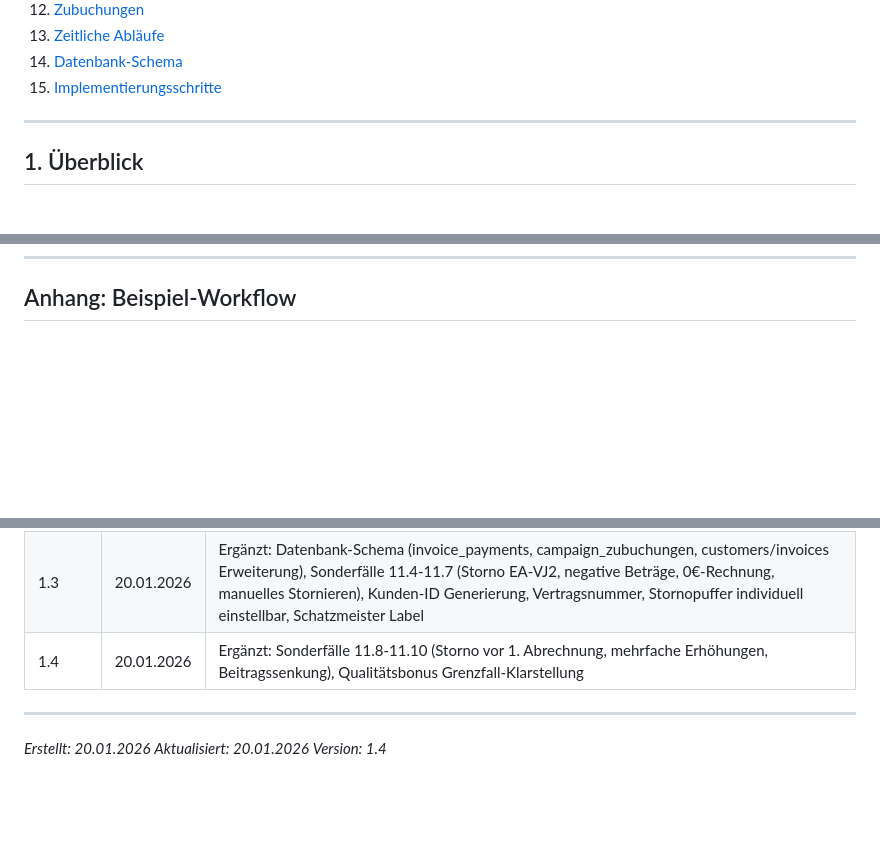
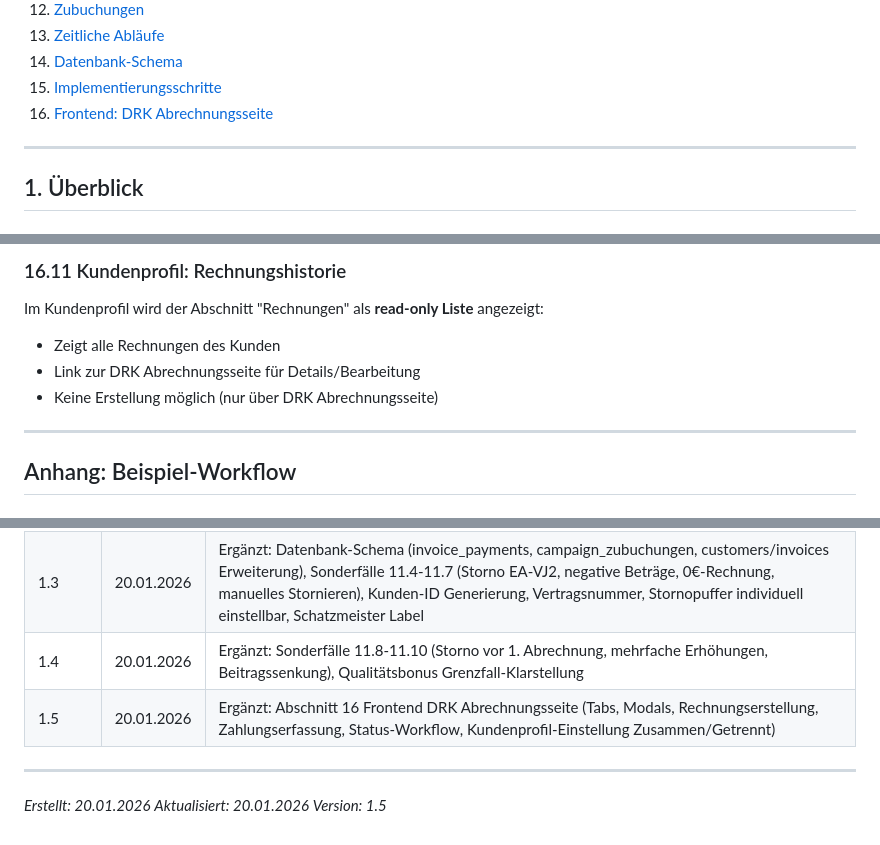
Before and after one commit to RB-AG-IT/office, a Markdown page: KUNDEN-LEDGER-FOLGE-VERGUETUNG-OFFEN.md, 3 parts joined by grey strips. GitHub-like rendering; blank space fills up the shorter version.

Commit message:
Dokumentation KUNDEN-LEDGER v1.5: Frontend Plan DRK Abrechnungsseite

```diff
--- a/KUNDEN-LEDGER-FOLGE-VERGUETUNG-OFFEN.md
+++ b/KUNDEN-LEDGER-FOLGE-VERGUETUNG-OFFEN.md
@@ -24,6 +24,7 @@
 13. [Zeitliche Abläufe](#13-zeitliche-abläufe)
 14. [Datenbank-Schema](#14-datenbank-schema)
 15. [Implementierungsschritte](#15-implementierungsschritte)
+16. [Frontend: DRK Abrechnungsseite](#16-frontend-drk-abrechnungsseite)
 
 ---
 
@@ -1207,3 +1361,12 @@ WHERE kunden_id LIKE 'A' || TO_CHAR(NOW(), 'YY') || '-%';
+### 16.11 Kundenprofil: Rechnungshistorie
+
+Im Kundenprofil wird der Abschnitt "Rechnungen" als **read-only Liste** angezeigt:
+- Zeigt alle Rechnungen des Kunden
+- Link zur DRK Abrechnungsseite für Details/Bearbeitung
+- Keine Erstellung möglich (nur über DRK Abrechnungsseite)
+
+---
+
 ## Anhang: Beispiel-Workflow
 
 ### Szenario
@@ -1262,9 +1425,10 @@ VJ4 + VJ5: Keine Vergütung (0% Sätze)
 | 1.2 | 20.01.2026 | Ergänzt: Rechnungsnummern-Format, PDF-Layout, Rechnungsstatus, Zahlungstracking, Rechnungsversand |
 | 1.3 | 20.01.2026 | Ergänzt: Datenbank-Schema (invoice_payments, campaign_zubuchungen, customers/invoices Erweiterung), Sonderfälle 11.4-11.7 (Storno EA-VJ2, negative Beträge, 0€-Rechnung, manuelles Stornieren), Kunden-ID Generierung, Vertragsnummer, Stornopuffer individuell einstellbar, Schatzmeister Label |
 | 1.4 | 20.01.2026 | Ergänzt: Sonderfälle 11.8-11.10 (Storno vor 1. Abrechnung, mehrfache Erhöhungen, Beitragssenkung), Qualitätsbonus Grenzfall-Klarstellung |
+| 1.5 | 20.01.2026 | Ergänzt: Abschnitt 16 Frontend DRK Abrechnungsseite (Tabs, Modals, Rechnungserstellung, Zahlungserfassung, Status-Workflow, Kundenprofil-Einstellung Zusammen/Getrennt) |
 
 ---
 
 *Erstellt: 20.01.2026*
 *Aktualisiert: 20.01.2026*
-*Version: 1.4*
+*Version: 1.5*
```
Also changed, not shown: other parts of KUNDEN-LEDGER-FOLGE-VERGUETUNG-OFFEN.md (+153 -0 lines).
